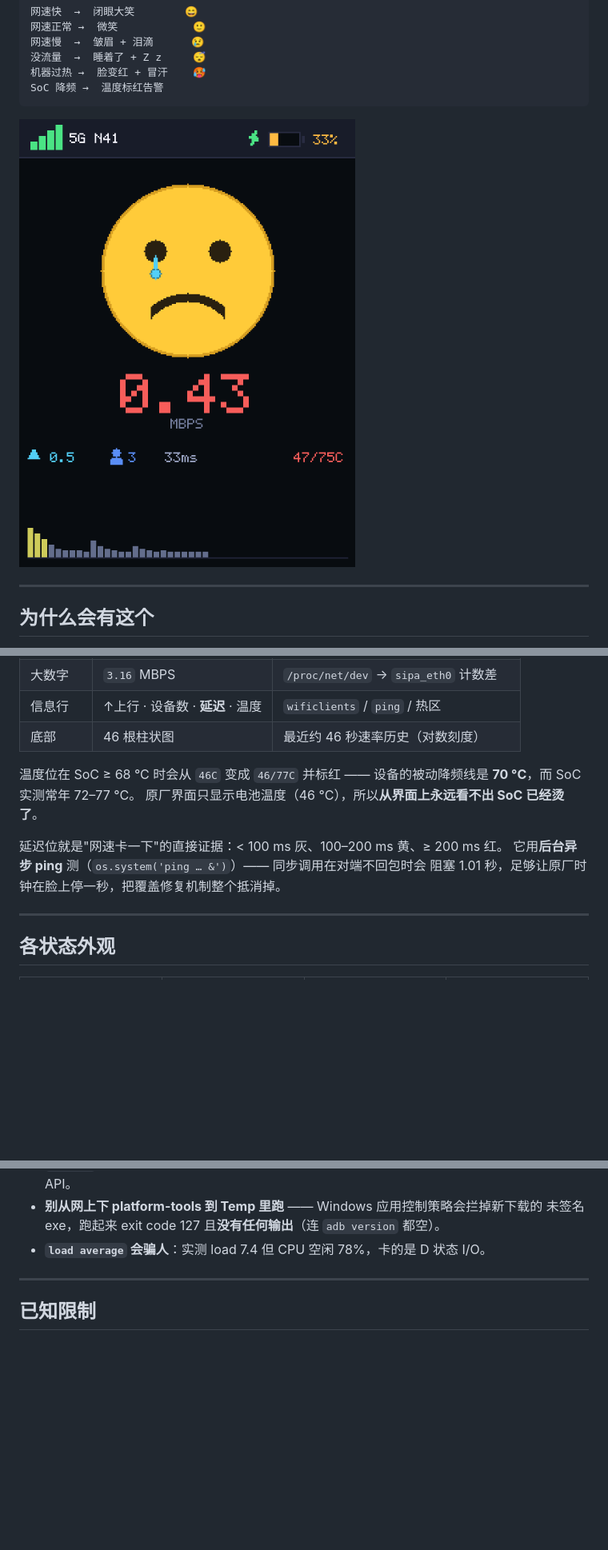
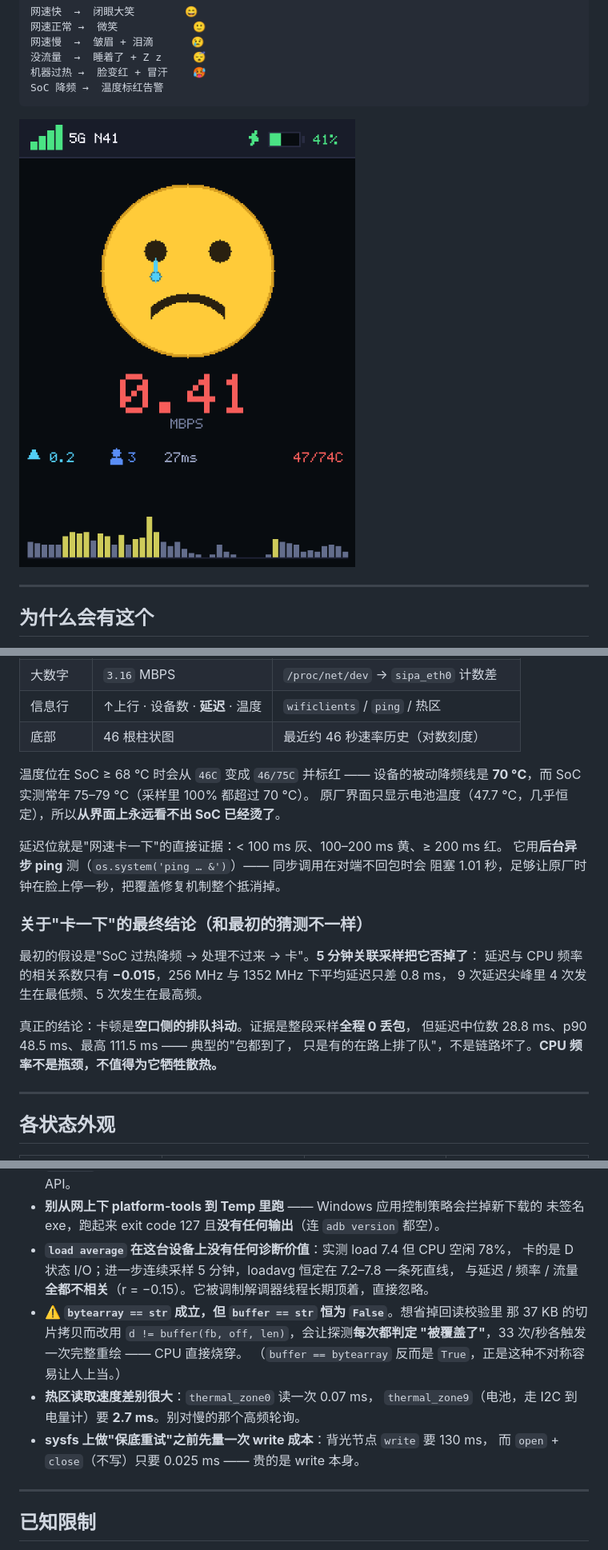
Before and after one commit to xiaxia0717/vibe-lab, a Markdown page: mifi-face-screen/README.md, 3 parts joined by grey strips. Shown: that part at 80% size. GitHub-like rendering; pictures changed too: mifi-face-screen/preview-live-device.png; blank space fills up the shorter version.

```diff
--- a/mifi-face-screen/README.md
+++ b/mifi-face-screen/README.md
@@ -40,13 +40,23 @@ SoC 降频 →  温度标红告警
 | 信息行 | ↑上行 · 设备数 · **延迟** · 温度 | `wificlients` / `ping` / 热区 |
 | 底部 | 46 根柱状图 | 最近约 46 秒速率历史（对数刻度） |
 
-温度位在 SoC ≥ 68 °C 时会从 `46C` 变成 `46/77C` 并标红 ——
-设备的被动降频线是 **70 °C**，而 SoC 实测常年 72–77 °C。
-原厂界面只显示电池温度（46 °C），所以**从界面上永远看不出 SoC 已经烫了**。
+温度位在 SoC ≥ 68 °C 时会从 `46C` 变成 `46/75C` 并标红 ——
+设备的被动降频线是 **70 °C**，而 SoC 实测常年 75–79 °C（采样里 100% 都超过 70 °C）。
+原厂界面只显示电池温度（47.7 °C，几乎恒定），所以**从界面上永远看不出 SoC 已经烫了**。
 
 延迟位就是"网速卡一下"的直接证据：< 100 ms 灰、100–200 ms 黄、≥ 200 ms 红。
 它用**后台异步 ping** 测（`os.system('ping … &')`）—— 同步调用在对端不回包时会
 阻塞 1.01 秒，足够让原厂时钟在脸上停一秒，把覆盖修复机制整个抵消掉。
+
+### 关于"卡一下"的最终结论（和最初的猜测不一样）
+
+最初的假设是"SoC 过热降频 → 处理不过来 → 卡"。**5 分钟关联采样把它否掉了**：
+延迟与 CPU 频率的相关系数只有 **−0.015**，256 MHz 与 1352 MHz 下平均延迟只差 0.8 ms，
+9 次延迟尖峰里 4 次发生在最低频、5 次发生在最高频。
+
+真正的结论：卡顿是**空口侧的排队抖动**。证据是整段采样**全程 0 丢包**，
+但延迟中位数 28.8 ms、p90 48.5 ms、最高 111.5 ms —— 典型的"包都到了，
+只是有的在路上排了队"，不是链路坏了。**CPU 频率不是瓶颈，不值得为它牺牲散热。**
 
 ---
 
@@ -179,7 +236,17 @@ samples=548  overlay_samples=1  worst_black=1742
 - **`cmd.exe` 在这台机器上从 Bash / PowerShell 都调不起来**（安全策略），改用 .NET Process API。
 - **别从网上下 platform-tools 到 Temp 里跑** —— Windows 应用控制策略会拦掉新下载的
   未签名 exe，跑起来 exit code 127 且**没有任何输出**（连 `adb version` 都空）。
-- **`load average` 会骗人**：实测 load 7.4 但 CPU 空闲 78%，卡的是 D 状态 I/O。
+- **`load average` 在这台设备上没有任何诊断价值**：实测 load 7.4 但 CPU 空闲 78%，
+  卡的是 D 状态 I/O；进一步连续采样 5 分钟，loadavg 恒定在 7.2–7.8 一条死直线，
+  与延迟 / 频率 / 流量**全都不相关**（r = −0.15）。它被调制解调器线程长期顶着，直接忽略。
+- **⚠️ `bytearray == str` 成立，但 `buffer == str` 恒为 `False`**。想省掉回读校验里
+  那 37 KB 的切片拷贝而改用 `d != buffer(fb, off, len)`，会让探测**每次都判定
+  "被覆盖了"**，33 次/秒各触发一次完整重绘 —— CPU 直接烧穿。
+  （`buffer == bytearray` 反而是 `True`，正是这种不对称容易让人上当。）
+- **热区读取速度差别很大**：`thermal_zone0` 读一次 0.07 ms，
+  `thermal_zone9`（电池，走 I2C 到电量计）要 **2.7 ms**。别对慢的那个高频轮询。
+- **sysfs 上做"保底重试"之前先量一次 write 成本**：背光节点 `write` 要 130 ms，
+  而 `open` + `close`（不写）只要 0.025 ms —— 贵的是 write 本身。
 
 ---
 
```
Also changed, not shown: other parts of mifi-face-screen/README.md (+51 -4 lines), 2 other files.
